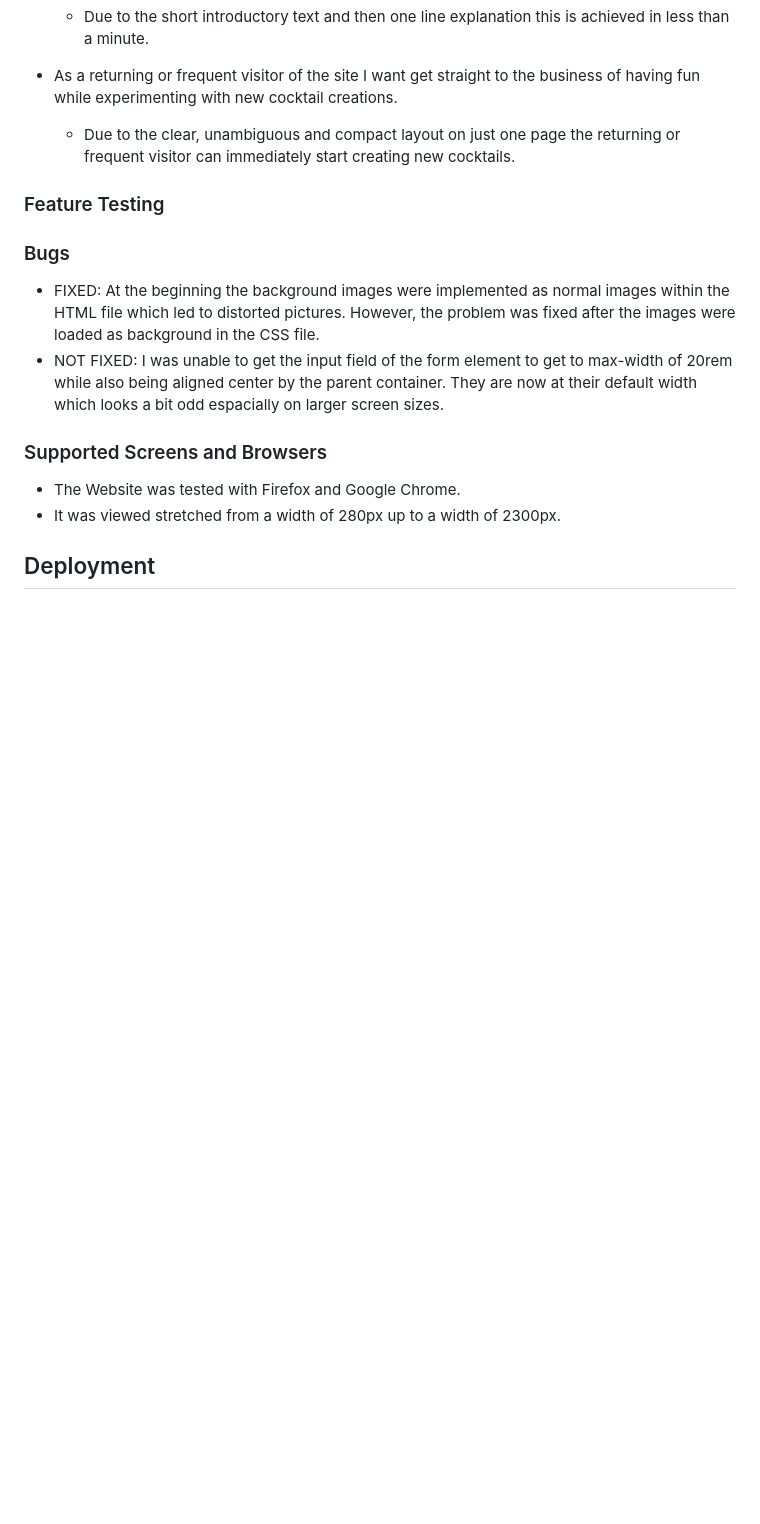
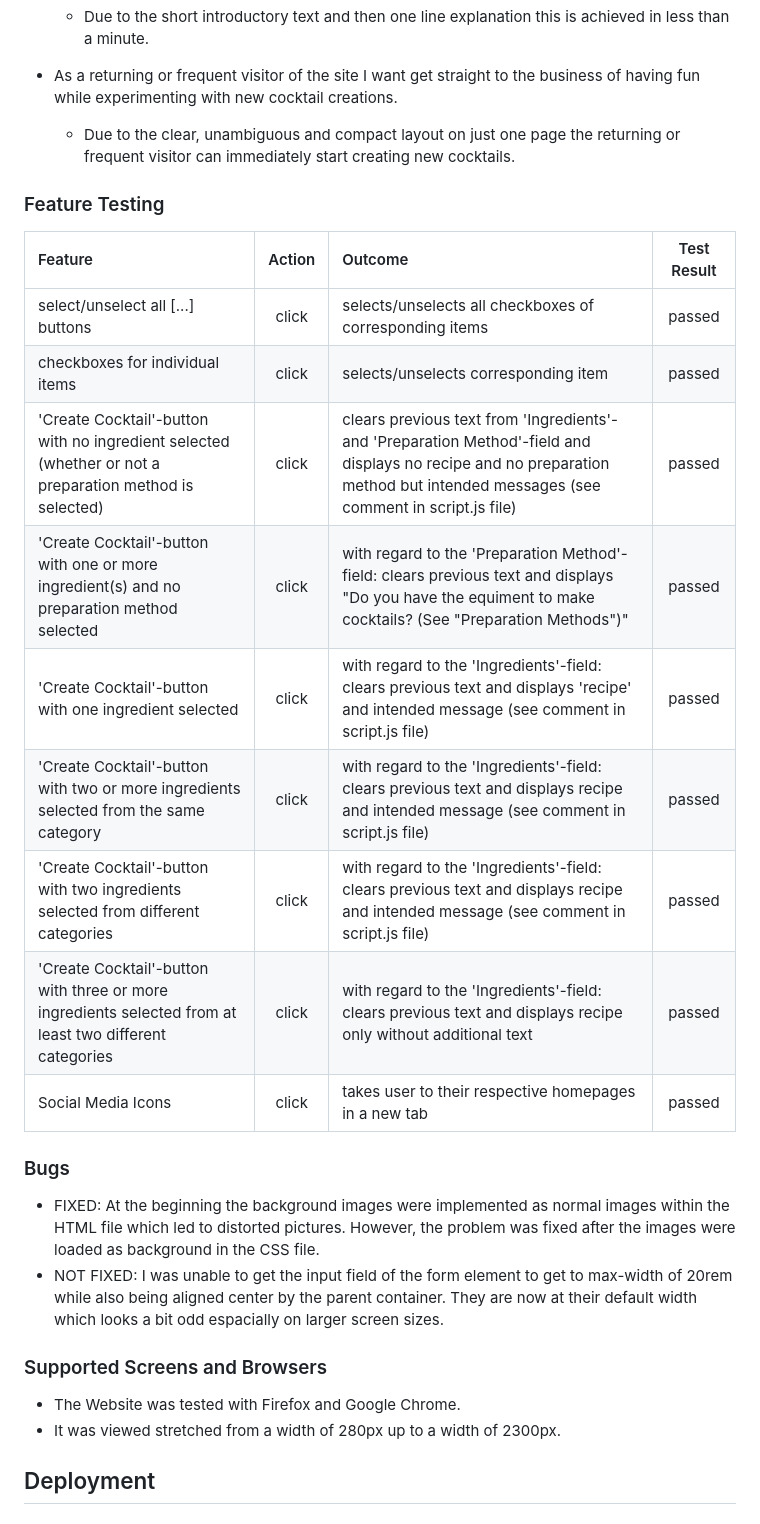
Before and after one commit to Markus-Hefner/Portfolio-Project-2-Cocktail-Casino, a Markdown page: README.md, the part around the change. Rendered like a GitHub page; blank space fills up the shorter version.

Commit message:
Add Feature Testing table

```diff
--- a/README.md
+++ b/README.md
@@ -135,7 +135,17 @@ Results:
   - Due to the clear, unambiguous and compact layout on just one page the returning or frequent visitor can immediately start creating new cocktails.
 
 ### Feature Testing
-
+| Feature             | Action | Outcome | Test Result |
+| :---------------- | :------: | :------ | :----: |
+| select/unselect all [...] buttons | click | selects/unselects all checkboxes of corresponding items | passed |
+| checkboxes for individual items | click | selects/unselects corresponding item | passed |
+| 'Create Cocktail'-button with no ingredient selected (whether or not a preparation method is selected) | click | clears previous text from 'Ingredients'- and 'Preparation Method'-field and displays no recipe and no preparation method but intended messages (see comment in script.js file) | passed |
+| 'Create Cocktail'-button with one or more ingredient(s) and no preparation method selected | click | with regard to the 'Preparation Method'-field: clears previous text and displays "Do you have the equiment to make cocktails? (See "Preparation Methods")" | passed |
+| 'Create Cocktail'-button with one ingredient selected | click | with regard to the 'Ingredients'-field: clears previous text and displays 'recipe' and intended message (see comment in script.js file) | passed |
+| 'Create Cocktail'-button with two or more ingredients selected from the same category | click | with regard to the 'Ingredients'-field: clears previous text and displays recipe and intended message (see comment in script.js file) | passed |
+| 'Create Cocktail'-button with two ingredients selected from different categories | click | with regard to the 'Ingredients'-field: clears previous text and displays recipe and intended message (see comment in script.js file) | passed |
+| 'Create Cocktail'-button with three or more ingredients selected from at least two different categories | click | with regard to the 'Ingredients'-field: clears previous text and displays recipe only without additional text | passed |
+| Social Media Icons | click | takes user to their respective homepages in a new tab | passed |
 
 
 ### Bugs
```
